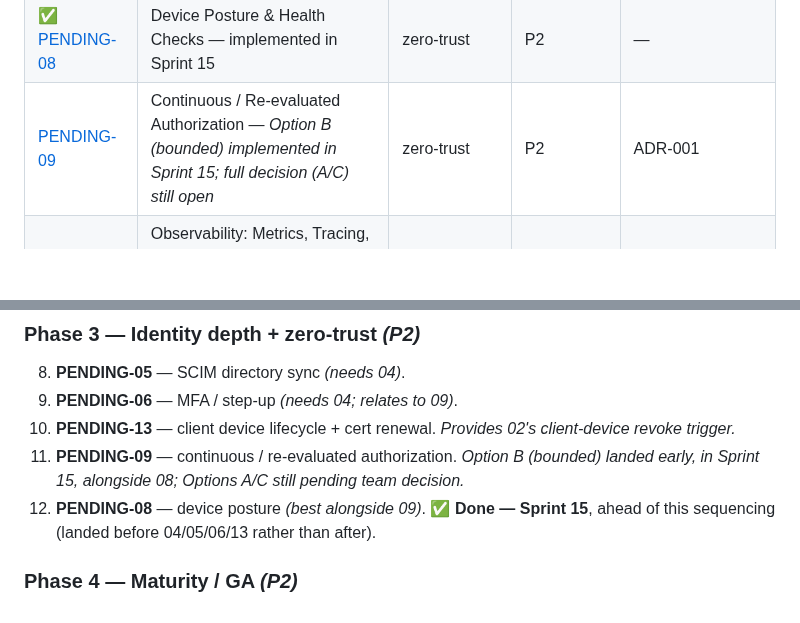
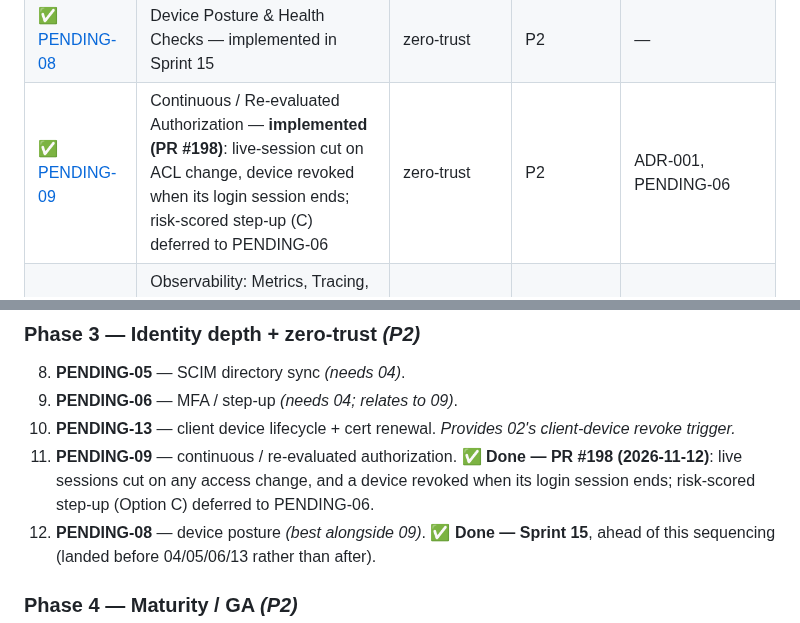
Before and after one commit to vairabarath/zecurity, a Markdown page: .zecurity-obs/pending/README.md, 2 parts joined by grey strips. Rendered like a GitHub page; blank space fills up the shorter version.

Commit message:
docs(pending-09): implementation summary; move PENDING-09 to finished
Status implemented (PR #198): live-session cut on any access change and
a device revoked when its login session ends (C-1, D-8); C-2/C-3 decided
not to build; Option C (risk scoring, step-up) deferred to PENDING-06.
Adds an implementation summary (what is in place and where, decisions,
verification, known limits); README index and roadmap entry updated.

Co-Authored-By: Claude Opus 5.5 <noreply@anthropic.com>

```diff
--- a/.zecurity-obs/pending/README.md
+++ b/.zecurity-obs/pending/README.md
@@ -45,7 +45,7 @@ discussion — the "Options" and "Open Questions" are the point; the
 | PENDING-07a ✅ → [ADR-021](../Decisions/ADR-021-Provider-Identity-and-Authorization.md) | ↳ Provider Identity & Authorization tier *(accepted, Sprint 12)* | operator | P1 | 01, 04 |
 | [PENDING-07b](not%20finished/PENDING-07b-Provider-Console-Packaging.md) | ↳ Provider Console packaging (separate app vs shared; alpha = CLI) | operator | P1 | 07a |
 | ✅ [PENDING-08](finished/PENDING-08-Device-Posture-Health.md) | Device Posture & Health Checks — implemented in Sprint 15 | zero-trust | P2 | — |
-| [PENDING-09](not%20finished/PENDING-09-Continuous-Authorization.md) | Continuous / Re-evaluated Authorization — *Option B (bounded) implemented in Sprint 15; full decision (A/C) still open* | zero-trust | P2 | ADR-001 |
+| ✅ [PENDING-09](finished/PENDING-09-Continuous-Authorization.md) | Continuous / Re-evaluated Authorization — **implemented (PR #198)**: live-session cut on ACL change, device revoked when its login session ends; risk-scored step-up (C) deferred to PENDING-06 | zero-trust | P2 | ADR-001, PENDING-06 |
 | ✅ [PENDING-10](finished/PENDING-10-Observability.md) | Observability: Metrics, Tracing, Health — **all 4 phases complete** (Health/Readiness, Fleet Prometheus metrics, OTel distributed tracing, Alerts & Dashboards) | operations | P1 | — |
 | ✅ [PENDING-11](finished/PENDING-11-Audit-Logging-SIEM.md) | Audit Logging & SIEM Export — **implemented (PR #187)**: hash-chained audit streams, append-only `ztna_app`, webhook / Splunk HEC / Amazon S3 export, connector access lines | operations | P2 | PENDING-10, PENDING-19 |
 | [PENDING-12](not%20finished/PENDING-12-Controller-HA-Multi-Region.md) | Controller HA & Multi-Region — *unbuilt* | operations | P2 | ADR-013 |
@@ -101,8 +101,9 @@ P2 = differentiation / maturity.
 8. **PENDING-05** — SCIM directory sync *(needs 04)*.
 9. **PENDING-06** — MFA / step-up *(needs 04; relates to 09)*.
 10. **PENDING-13** — client device lifecycle + cert renewal. *Provides 02's client-device revoke trigger.*
-11. **PENDING-09** — continuous / re-evaluated authorization. *Option B (bounded) landed early,
-    in Sprint 15, alongside 08; Options A/C still pending team decision.*
+11. **PENDING-09** — continuous / re-evaluated authorization. ✅ **Done — PR #198 (2026-11-12)**:
+    live sessions cut on any access change, and a device revoked when its login session ends;
+    risk-scored step-up (Option C) deferred to PENDING-06.
 12. **PENDING-08** — device posture *(best alongside 09)*. ✅ **Done — Sprint 15**, ahead of this
     sequencing (landed before 04/05/06/13 rather than after).
 
```
Also changed, not shown: 2 other files.
